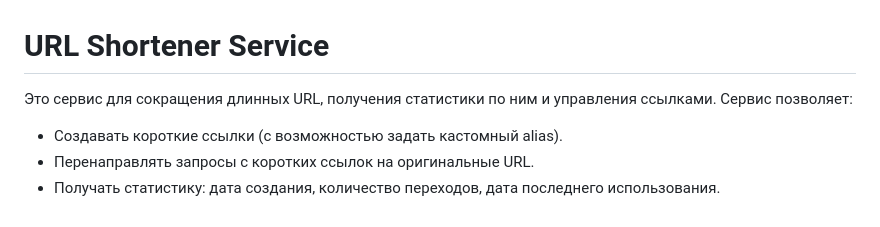
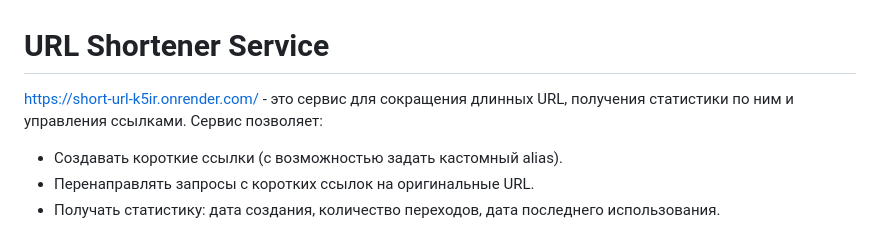
Before and after one commit to kitsuyome/short-url, a Markdown page: README.md, the part around one of its changes. GitHub-like rendering.

```diff
--- a/README.md
+++ b/README.md
@@ -1,6 +1,6 @@
 # URL Shortener Service
 
-Это сервис для сокращения длинных URL, получения статистики по ним и управления ссылками. Сервис позволяет:
+https://short-url-k5ir.onrender.com/ - это сервис для сокращения длинных URL, получения статистики по ним и управления ссылками. Сервис позволяет:
 - Создавать короткие ссылки (с возможностью задать кастомный alias).
 - Перенаправлять запросы с коротких ссылок на оригинальные URL.
 - Получать статистику: дата создания, количество переходов, дата последнего использования.
```
Also changed, not shown: other parts of README.md (+3 -0 lines).
